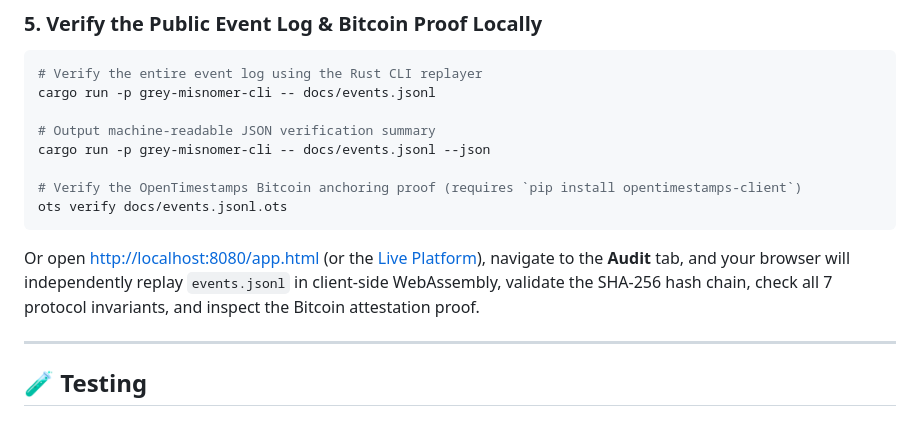
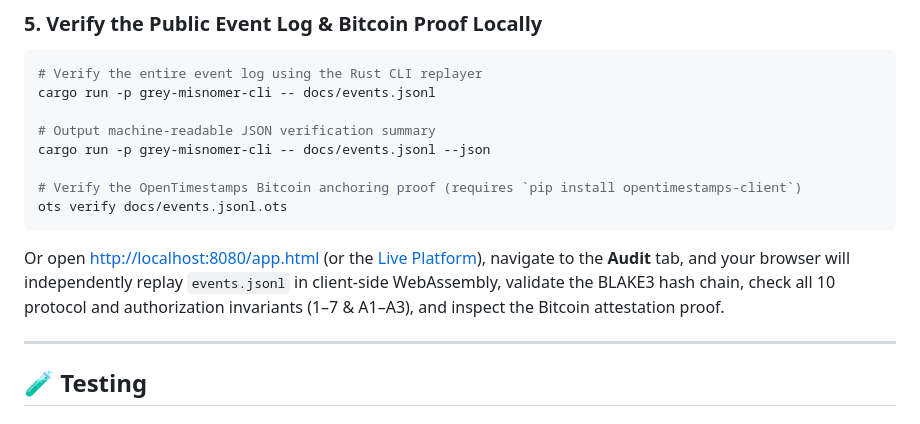
Before and after one commit to GreyMisnomer/GreyMisnomer, a Markdown page: README.md, the part around the change. Rendered like a GitHub page.

Commit message:
docs: add sovereign protocol evolution architecture spec and fix hash reference in README

````diff
--- a/README.md
+++ b/README.md
@@ -242,7 +242,7 @@ cargo run -p grey-misnomer-cli -- docs/events.jsonl --json
 ots verify docs/events.jsonl.ots
 ```
 
-Or open [http://localhost:8080/app.html](http://localhost:8080/app.html) (or the [Live Platform](https://greymisnomer.github.io/GreyMisnomer/)), navigate to the **Audit** tab, and your browser will independently replay `events.jsonl` in client-side WebAssembly, validate the SHA-256 hash chain, check all 7 protocol invariants, and inspect the Bitcoin attestation proof.
+Or open [http://localhost:8080/app.html](http://localhost:8080/app.html) (or the [Live Platform](https://greymisnomer.github.io/GreyMisnomer/)), navigate to the **Audit** tab, and your browser will independently replay `events.jsonl` in client-side WebAssembly, validate the BLAKE3 hash chain, check all 10 protocol and authorization invariants (1–7 & A1–A3), and inspect the Bitcoin attestation proof.
 
 ---
 
````
Also changed, not shown: docs/SOVEREIGN_PROTOCOL_EVOLUTION.md (added, +132 -0 lines).
